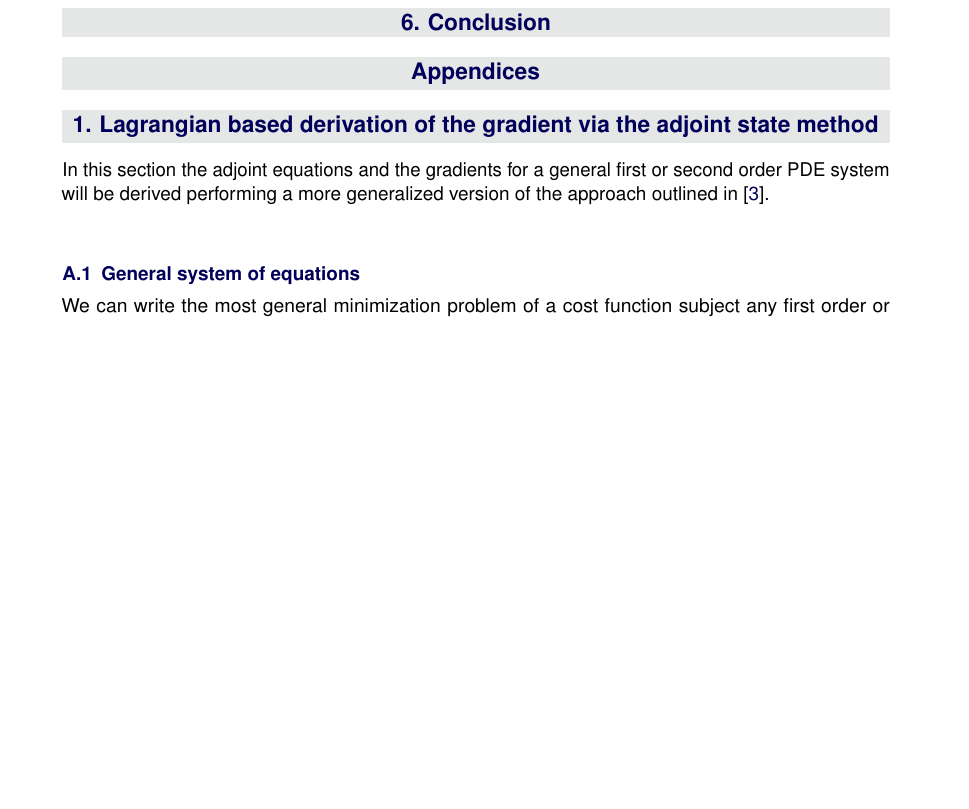
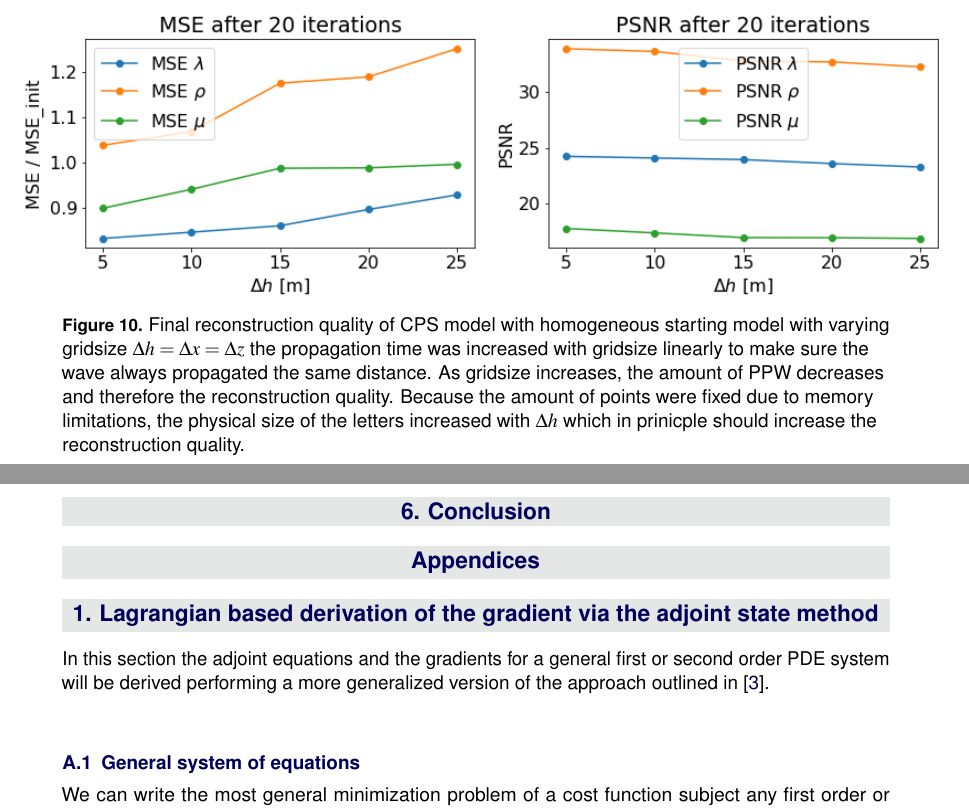
Before and after one commit to GitJaap/UIS-ICP-internship-report, a LaTeX document (internship_report.tex): part of page 21 of 28 before the commit and two parts of pages 22 and 23 of 30 after it, the two joined at a grey line, cut at the place of the change, the shorter picture padded with empty space. Compiled offline with pdfLaTeX.

Commit message:
Add more results

```diff
--- a/internship_report.tex
+++ b/internship_report.tex
@@ -718,6 +727,12 @@ For the FWI we took 2 standard gradient descend steps before applying L-BFGS. Th
 \hspace*{-0.4in}
 \includegraphics[width=1.15\textwidth]{fig/fwi_vs_n_receivers.png}
 \caption{Final reconstruction quality with varying amount of receivers. The reconstruction was performed with the smooth starting model from~\cref{fig:cps_fwi_smooth_start} for varying $N_R \in \left\{191,32,19,9,6\right\}$}
+\end{figure}
+
+\begin{figure}[!h]\label{fig:cps_gridsize_comparison}
+\hspace*{-0.4in}
+\includegraphics[width=1.15\textwidth]{fig/fwi_vs_gridsize.png}
+\caption{Final reconstruction quality of CPS model with homogeneous starting model with varying gridsize $\Delta h = \Delta x = \Delta z$ the propagation time was increased with gridsize linearly to make sure the wave always propagated the same distance. As gridsize increases, the amount of PPW decreases and therefore the reconstruction quality. Because the amount of points were fixed due to memory limitations, the physical size of the letters increased with $\Delta h$ which in prinicple should increase the reconstruction quality.}
 \end{figure}
 
 \clearpage
```
Also changed, not shown: fig/fwi_cps_single_param6s.png (added), fig/fwi_cps_single_param6s_error.png (added), fig/fwi_vs_gridsize.png (added), internship_report.pdf, internship_report.tex (9 more changed lines).
